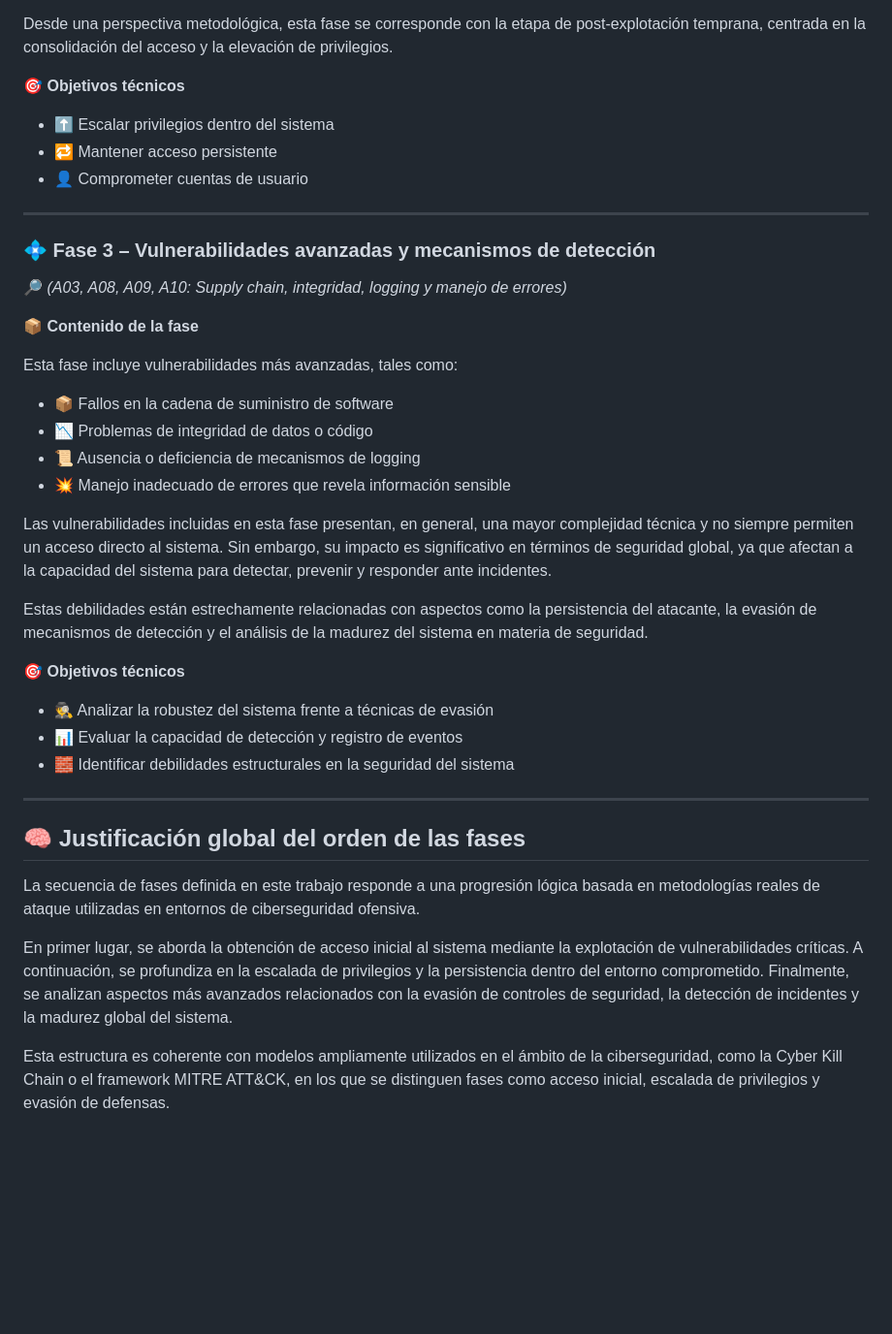
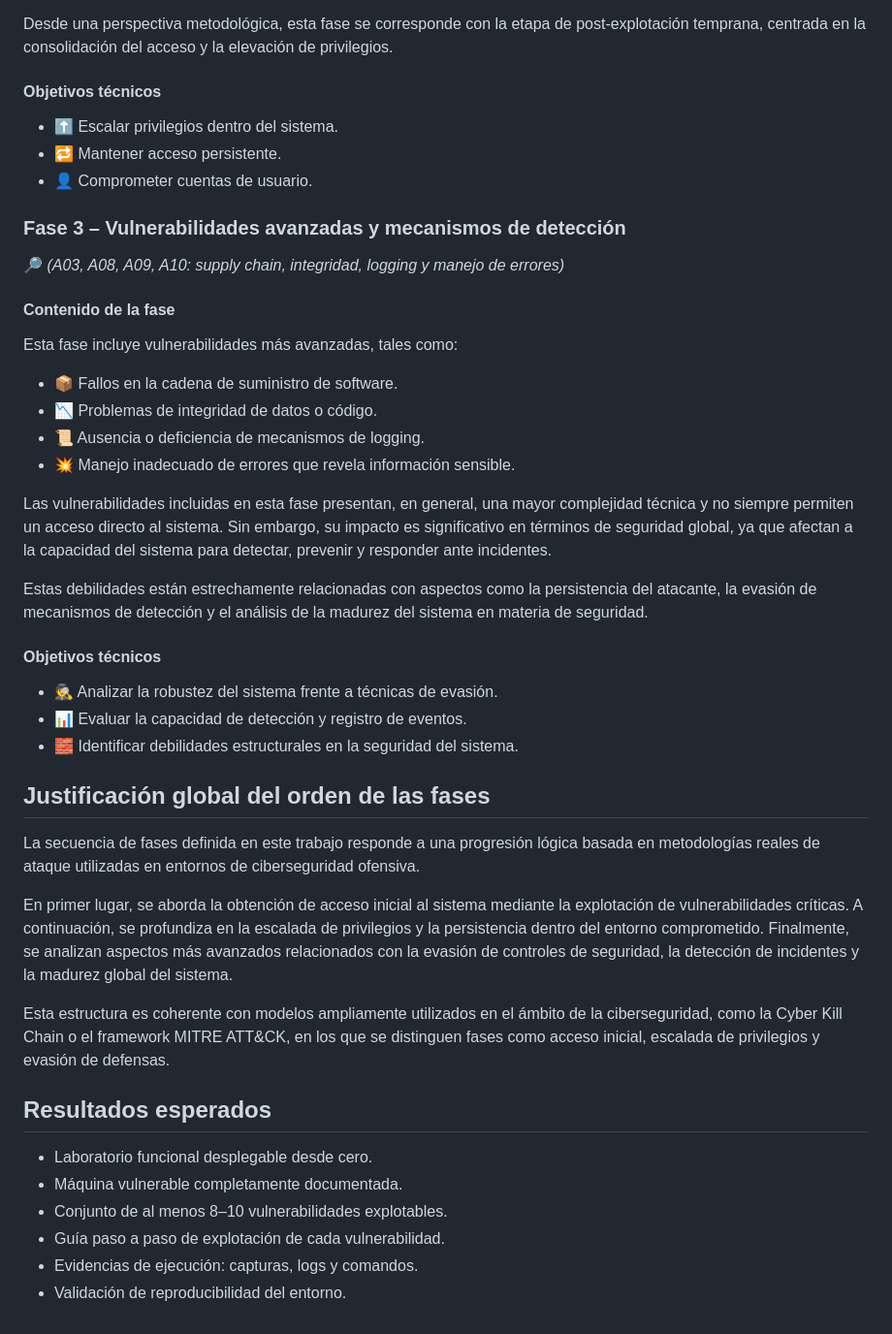
Before and after one commit to AmasterJT/TFM-Ciber-CEU-Jose-Torre, a Markdown page: README.md, the part around one of its changes. Shown at 97% size. GitHub-like rendering; blank space fills up the shorter version.

```diff
--- a/README.md
+++ b/README.md
@@ -279,41 +332,48 @@ Estas debilidades permiten ampliar el alcance del ataque, facilitando la escalad
 
 Desde una perspectiva metodológica, esta fase se corresponde con la etapa de post-explotación temprana, centrada en la consolidación del acceso y la elevación de privilegios.
 
-**🎯 Objetivos técnicos**
-- ⬆️ Escalar privilegios dentro del sistema
-- 🔁 Mantener acceso persistente
-- 👤 Comprometer cuentas de usuario
+#### Objetivos técnicos
 
----
+- ⬆️ Escalar privilegios dentro del sistema.
+- 🔁 Mantener acceso persistente.
+- 👤 Comprometer cuentas de usuario.
 
-### 💠 Fase 3 – Vulnerabilidades avanzadas y mecanismos de detección
+### Fase 3 – Vulnerabilidades avanzadas y mecanismos de detección
 
-🔎 *(A03, A08, A09, A10: Supply chain, integridad, logging y manejo de errores)*
+🔎 *(A03, A08, A09, A10: supply chain, integridad, logging y manejo de errores)*
 
-**📦 Contenido de la fase**
+#### Contenido de la fase
 
 Esta fase incluye vulnerabilidades más avanzadas, tales como:
 
-- 📦 Fallos en la cadena de suministro de software
-- 📉 Problemas de integridad de datos o código
-- 📜 Ausencia o deficiencia de mecanismos de logging
-- 💥 Manejo inadecuado de errores que revela información sensible
+- 📦 Fallos en la cadena de suministro de software.
+- 📉 Problemas de integridad de datos o código.
+- 📜 Ausencia o deficiencia de mecanismos de logging.
+- 💥 Manejo inadecuado de errores que revela información sensible.
 
 Las vulnerabilidades incluidas en esta fase presentan, en general, una mayor complejidad técnica y no siempre permiten un acceso directo al sistema. Sin embargo, su impacto es significativo en términos de seguridad global, ya que afectan a la capacidad del sistema para detectar, prevenir y responder ante incidentes.
 
 Estas debilidades están estrechamente relacionadas con aspectos como la persistencia del atacante, la evasión de mecanismos de detección y el análisis de la madurez del sistema en materia de seguridad.
 
-**🎯 Objetivos técnicos**
-- 🕵️ Analizar la robustez del sistema frente a técnicas de evasión
-- 📊 Evaluar la capacidad de detección y registro de eventos
-- 🧱 Identificar debilidades estructurales en la seguridad del sistema
+#### Objetivos técnicos
 
----
+- 🕵️ Analizar la robustez del sistema frente a técnicas de evasión.
+- 📊 Evaluar la capacidad de detección y registro de eventos.
+- 🧱 Identificar debilidades estructurales en la seguridad del sistema.
 
-## 🧠 Justificación global del orden de las fases
+## Justificación global del orden de las fases
 
 La secuencia de fases definida en este trabajo responde a una progresión lógica basada en metodologías reales de ataque utilizadas en entornos de ciberseguridad ofensiva.
 
 En primer lugar, se aborda la obtención de acceso inicial al sistema mediante la explotación de vulnerabilidades críticas. A continuación, se profundiza en la escalada de privilegios y la persistencia dentro del entorno comprometido. Finalmente, se analizan aspectos más avanzados relacionados con la evasión de controles de seguridad, la detección de incidentes y la madurez global del sistema.
 
 Esta estructura es coherente con modelos ampliamente utilizados en el ámbito de la ciberseguridad, como la Cyber Kill Chain o el framework MITRE ATT&CK, en los que se distinguen fases como acceso inicial, escalada de privilegios y evasión de defensas.
+
+## Resultados esperados
+
+- Laboratorio funcional desplegable desde cero.
+- Máquina vulnerable completamente documentada.
+- Conjunto de al menos 8–10 vulnerabilidades explotables.
+- Guía paso a paso de explotación de cada vulnerabilidad.
+- Evidencias de ejecución: capturas, logs y comandos.
+- Validación de reproducibilidad del entorno.
```
Also changed, not shown: other parts of README.md (+205 -152 lines).
